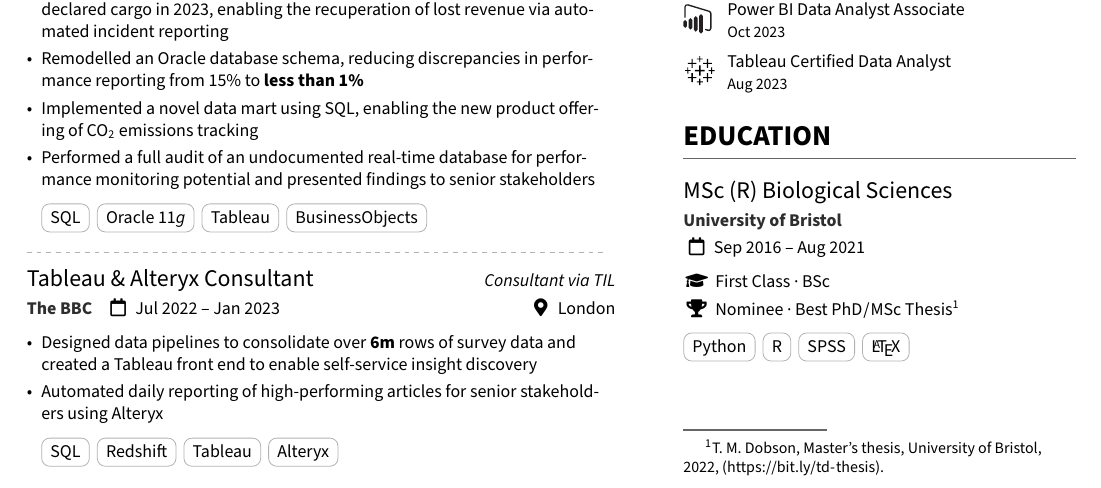
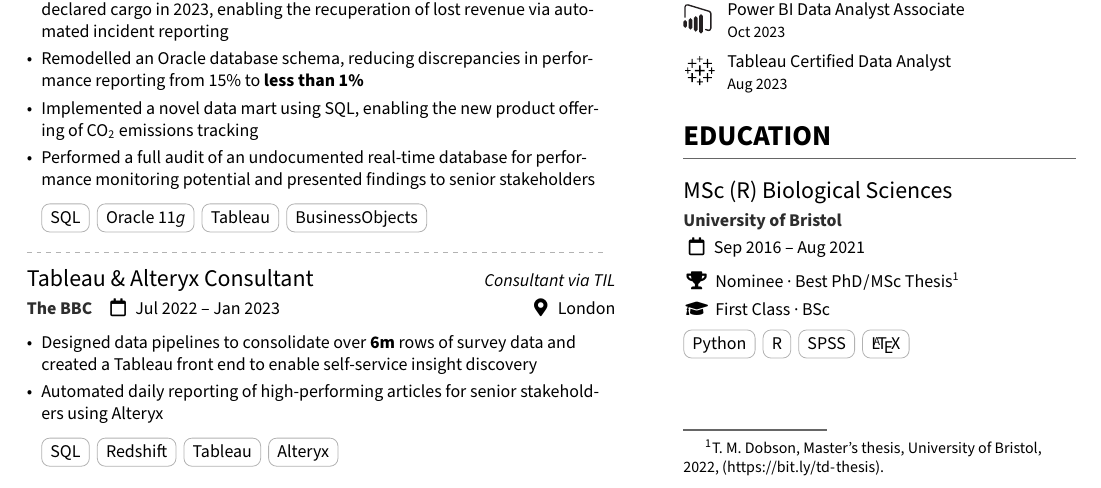
Before and after one commit to dobsontom/tom-dobson-cv, a LaTeX CV (tom-dobson-cv.tex): part of the page, cut so that both start at the same text. Compiled offline with pdfLaTeX.

Commit message:
Switch MSc and BSc award order

```diff
--- a/tom-dobson-cv.tex
+++ b/tom-dobson-cv.tex
@@ -261,11 +261,11 @@
 
 		\cvsection{Education} \cvevent{MSc (R) Biological Sciences}{University of Bristol}{Sep 2016 -- Aug 2021}{}
 
-		\small{\faGraduationCap \;First Class · BSc}
+    \small{\faTrophy \;Nominee · Best PhD\hspace{0.5pt}/\hspace{0.5pt}MSc Thesis\footfullcite{dobson2022}}
 
 		\smallskip
 
-		\small{\faTrophy \;Nominee · Best PhD\hspace{0.5pt}/\hspace{0.5pt}MSc Thesis\footfullcite{dobson2022}}
+		\small{\faGraduationCap \;First Class · BSc}
 
 		\medskip
 
```
Also changed, not shown: tom-dobson-cv.pdf.
